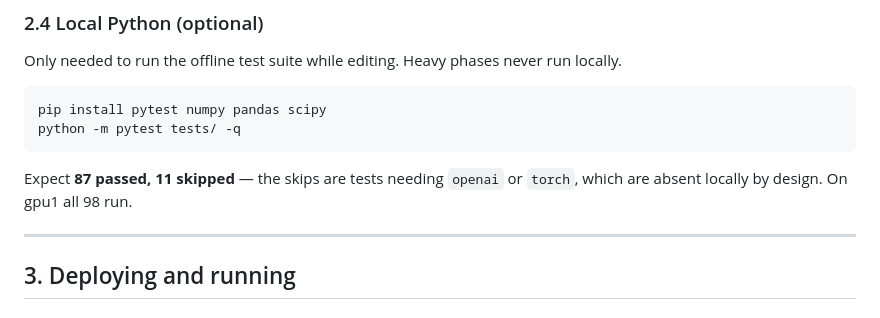
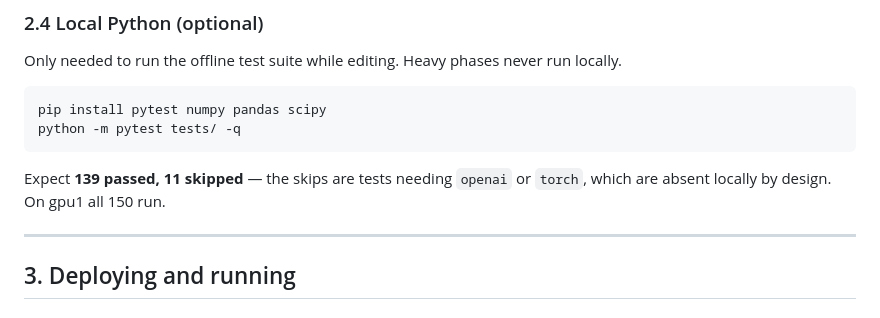
Before and after one commit to Shakhriyorbek/rag-faithfulness, a Markdown page: README.md, the part around the change. Drawn GitHub-style.

````diff
--- a/README.md
+++ b/README.md
@@ -103,8 +103,8 @@ pip install pytest numpy pandas scipy
 python -m pytest tests/ -q
 ```
 
-Expect **87 passed, 11 skipped** — the skips are tests needing `openai` or
-`torch`, which are absent locally by design. On gpu1 all 98 run.
+Expect **139 passed, 11 skipped** — the skips are tests needing `openai` or
+`torch`, which are absent locally by design. On gpu1 all 150 run.
 
 ---
 
````
Also changed, not shown: DEVICE_MIGRATION.md (+3 -3 lines).
